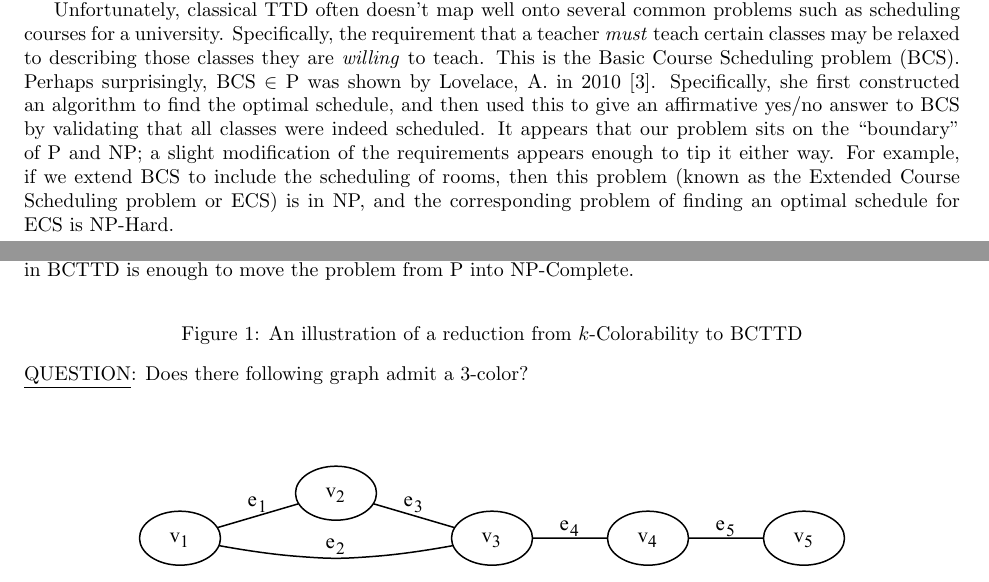
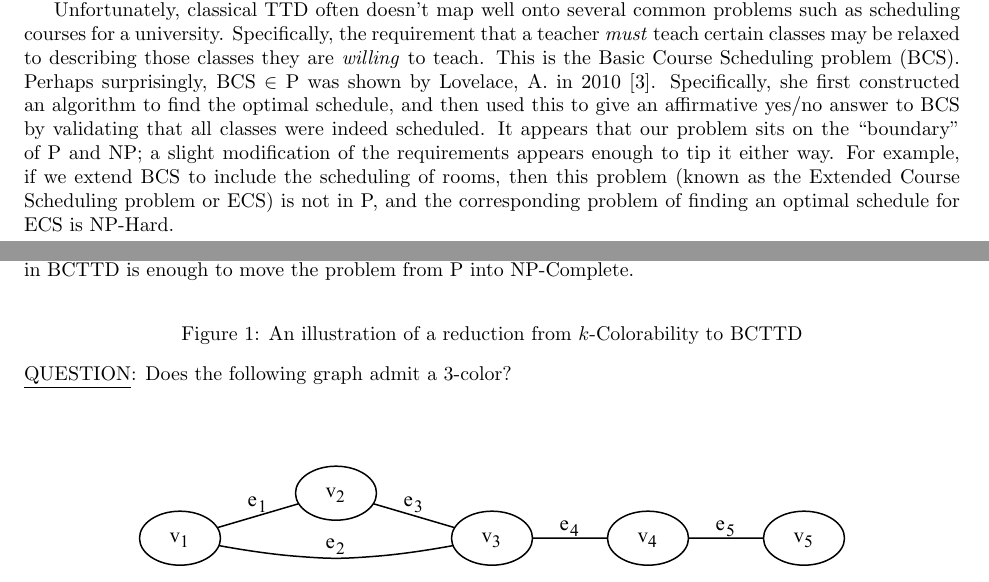
Before and after one commit to jquesnelle/convention-scheduling, a LaTeX paper (schedule.tex): two parts of pages 1 and 5 of 7, joined at a grey line, cut so that both start at the same text. Compiled offline with pdfLaTeX.

Commit message:
typos and clarification

```diff
--- a/schedule.tex
+++ b/schedule.tex
@@ -39,7 +39,7 @@ The problem of assigning resources to some tasks given a set of constraints is a
 
 One of the oldest scheduling-like problem that has been studied is the \emph{timetable design problem} (TTD). TTD, informally, is the problem of determining if given the specific hours of the week, a set of teachers and their available teaching hours, and a matrix describing for each teacher which courses he is required to teach, there exists a schedule that satisfies the constraints. TTD was shown to be NP-Complete in 1976 via a 3-SAT reduction \cite{even76}. However, if certain special conditions are met within the restrictions then it is possible that TTD $\in$ P. For example, if each teacher is only available for up to two hours, or each teacher is able to teach any class, then the problem is solvable in polynomial time \cite{garey76}.
 
-Unfortunately, classical TTD often doesn't map well onto several common problems such as scheduling courses for a university. Specifically, the requirement that a teacher \emph{must} teach certain classes may be relaxed to describing those classes they are \emph{willing} to teach. This is the Basic Course Scheduling problem (BCS). Perhaps surprisingly, BCS $\in$ P was shown by Lovelace, A. in 2010 \cite{lovelace2010}. Specifically, she first constructed an algorithm to find the optimal schedule, and then used this to give an affirmative yes/no answer to BCS by validating that all classes were indeed scheduled. It appears that our problem sits on the ``boundary" of P and NP; a slight modification of the requirements appears enough to tip it either way. For example, if we extend BCS to include the scheduling of rooms, then this problem (known as the Extended Course Scheduling problem or ECS) is in NP, and the corresponding problem of finding an optimal schedule for ECS is NP-Hard.
+Unfortunately, classical TTD often doesn't map well onto several common problems such as scheduling courses for a university. Specifically, the requirement that a teacher \emph{must} teach certain classes may be relaxed to describing those classes they are \emph{willing} to teach. This is the Basic Course Scheduling problem (BCS). Perhaps surprisingly, BCS $\in$ P was shown by Lovelace, A. in 2010 \cite{lovelace2010}. Specifically, she first constructed an algorithm to find the optimal schedule, and then used this to give an affirmative yes/no answer to BCS by validating that all classes were indeed scheduled. It appears that our problem sits on the ``boundary" of P and NP; a slight modification of the requirements appears enough to tip it either way. For example, if we extend BCS to include the scheduling of rooms, then this problem (known as the Extended Course Scheduling problem or ECS) is not in P, and the corresponding problem of finding an optimal schedule for ECS is NP-Hard.
 
 \section{Problem descriptions and classes}
 \subsection{Timetable Decision Problem}
@@ -156,7 +156,7 @@ Perhaps somewhat surprisingly the mere modification of requirement (c) in BTTD t
 \begin{center}
 Figure 1: An illustration of a reduction from $k$-Colorability to BCTTD
 \end{center}
-\underline{QUESTION}: Does there following graph admit a 3-color?
+\underline{QUESTION}: Does the following graph admit a 3-color?
 \begin{center}
 \includegraphics[scale=0.75]{3colorinstance}
 \end{center}
```
